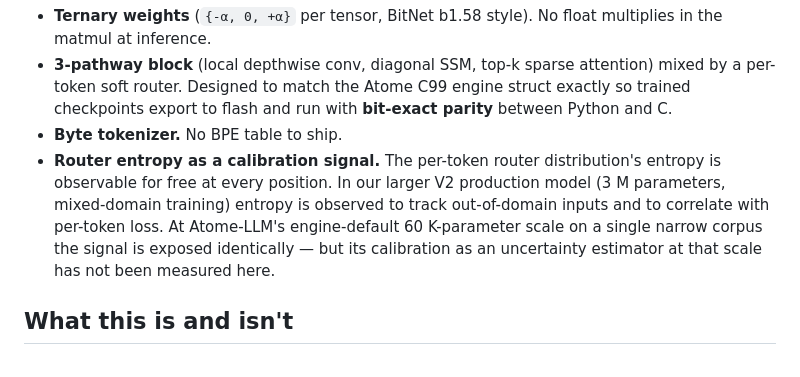
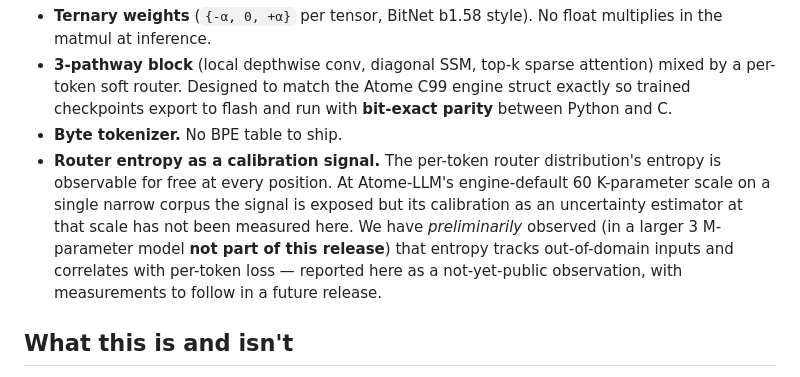
Before and after one commit to TilelliLab/atome-lm, a Markdown page: README.md, the part around the change. Drawn GitHub-style.

```diff
--- a/README.md
+++ b/README.md
@@ -71,7 +71,7 @@ Datacenter LLMs assume datacenter RAM. A $2 microcontroller stuck on a wall in a
 - **Ternary weights** (`{-α, 0, +α}` per tensor, BitNet b1.58 style). No float multiplies in the matmul at inference.
 - **3-pathway block** (local depthwise conv, diagonal SSM, top-k sparse attention) mixed by a per-token soft router. Designed to match the Atome C99 engine struct exactly so trained checkpoints export to flash and run with **bit-exact parity** between Python and C.
 - **Byte tokenizer.** No BPE table to ship.
-- **Router entropy as a calibration signal.** The per-token router distribution's entropy is observable for free at every position. In our larger V2 production model (3 M parameters, mixed-domain training) entropy is observed to track out-of-domain inputs and to correlate with per-token loss. At Atome-LLM's engine-default 60 K-parameter scale on a single narrow corpus the signal is exposed identically — but its calibration as an uncertainty estimator at that scale has not been measured here.
+- **Router entropy as a calibration signal.** The per-token router distribution's entropy is observable for free at every position. At Atome-LLM's engine-default 60 K-parameter scale on a single narrow corpus the signal is exposed but its calibration as an uncertainty estimator at that scale has not been measured here. We have *preliminarily* observed (in a larger 3 M-parameter model **not part of this release**) that entropy tracks out-of-domain inputs and correlates with per-token loss — reported here as a not-yet-public observation, with measurements to follow in a future release.
 
 ## What this is and isn't
 
```
Also changed, not shown: PAPER.md (+1 -1 lines).
